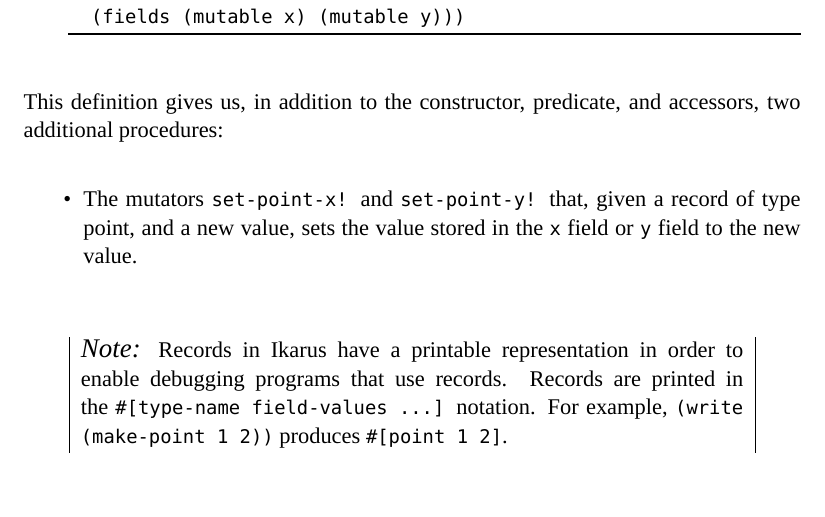
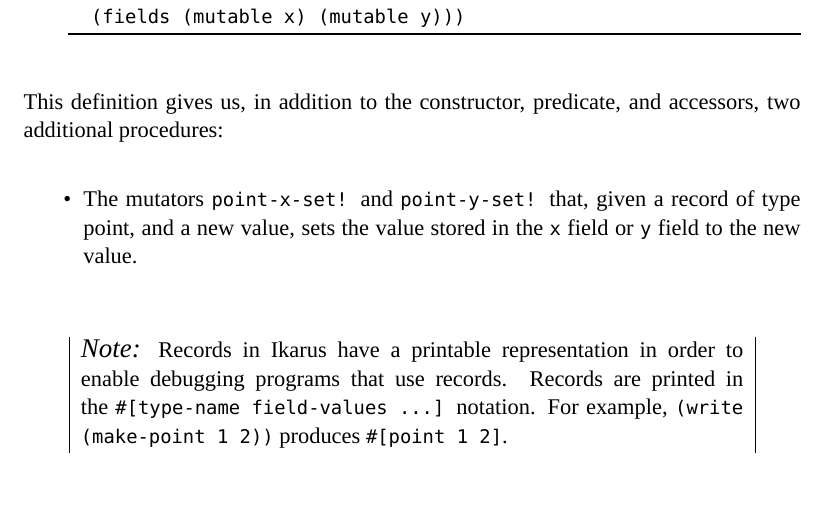
Before and after one commit to hyln9/ikarus, a LaTeX thesis (doc/ikarus-scheme-users-guide.tex): part of page 20 of 60, cut so that both start at the same text. Compiled offline with XeLaTeX; a missing font is replaced by an installed copy or a similar font.

```diff
--- a/doc/ikarus-scheme-users-guide.tex
+++ b/doc/ikarus-scheme-users-guide.tex
@@ -820,7 +820,7 @@
 This definition gives us, in addition to the constructor, predicate,
 and accessors, two additional procedures:
 \begin{itemize}
-\item The mutators \texttt{set-point-x!} and \texttt{set-point-y!} that,
+\item The mutators \texttt{point-x-set!} and \texttt{point-y-set!} that,
 given a record of type point, and a new value, sets the value stored in the
 \texttt{x} field or \texttt{y} field to the new value.
 \end{itemize}
```
Also changed, not shown: doc/ikarus-scheme-users-guide.pdf, 4 other files.
